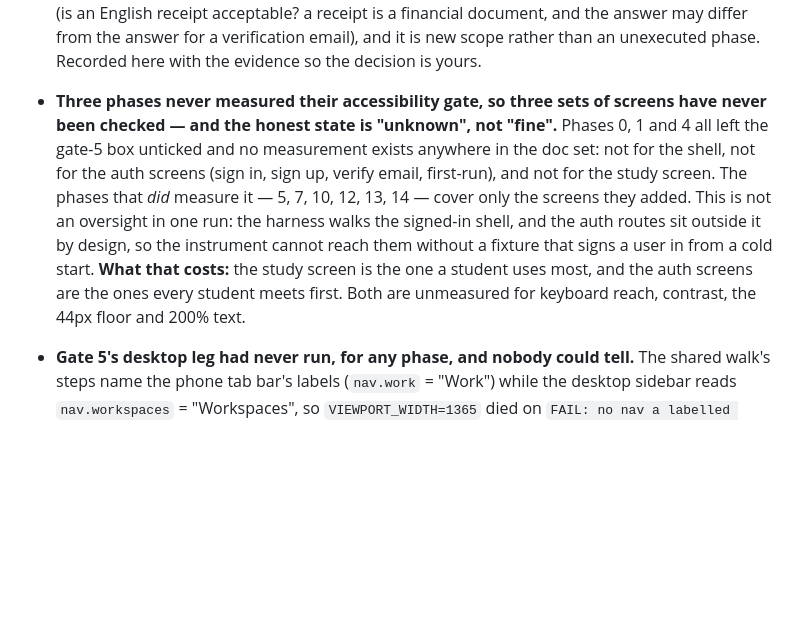
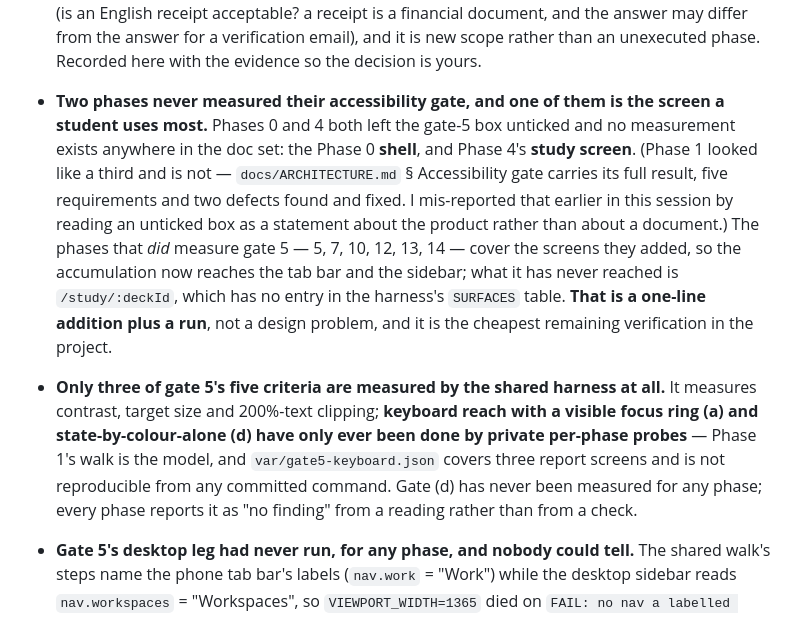
Before and after one commit to jettapindika/stvdy, a Markdown page: docs/superpowers/HANDOVER.md, the part around the change. Drawn GitHub-style; blank space fills up the shorter version.

Commit message:
fix(docs): the accessibility gap is two phases, not three, and only three of gate 5's five criteria are measured
Correcting my own error from an hour ago: I reported Phase 1 as never having measured its
accessibility gate, on the strength of an unticked box. It measured it, thoroughly, and recorded
it where the roadmap says to -- docs/ARCHITECTURE.md § Accessibility gate, five requirements with
their outcomes, including two defects the run found and fixed. The box was unticked because the
slice wrote its own checklist further down the same file instead.

So the gap is phases 0 and 4: the shell and the study screen. And the second half of the finding
is the more useful one: the shared harness measures contrast, target size and 200%-text clipping,
which is three of gate 5's five criteria. Keyboard reach with a visible focus ring, and
state-by-colour-alone, have only ever been done by private per-phase probes -- and (d) has never
been measured at all, for any phase. Every phase reports 'no finding' for it from a reading rather
than from a check, which is exactly the shape of claim this session has been removing.

```diff
--- a/docs/superpowers/HANDOVER.md
+++ b/docs/superpowers/HANDOVER.md
@@ -147,7 +147,8 @@ version:
   **The mechanism, and why the tree cannot express the fix as written.** The server does send a key — `renewal::PLAN_ENDING_KEY = "reminder.planEnding"` goes into the `send_push` payload beside the rendered sentence — and the intent is stated in the code: "so the SPA's feed renders the same reminder in either locale from one key rather than re-deriving the copy from the numbers". But `app/src/i18n/locales/en.json` has **no `reminder` block at all** (only `reminders.local.*`, which is the client-computed task/event copy), so that key resolves to itself, and the client's own guard is what hides it: `useLocalNotifications.ts:90`'s `feedKey` returns `null` when `subject_id` is `null`, and the renewal row's `subject_id` **is** `null` by construction (`renewal.rs:257`), so the row is skipped before any copy is looked up. **A renewal reminder therefore renders nowhere on the client, and the rendered English sentence the server built is what the student actually receives.**
 
   **Also worth knowing:** `user_settings.language` exists (`migrations/0028_tasks_events_settings.sql:30`, `check (language in ('en','id'))`) and is per-account, so the lookup the fix needs is already modelled. What is missing is a copy table in two languages and the read. **I have not implemented it**: it is a product decision as much as a task (is an English receipt acceptable? a receipt is a financial document, and the answer may differ from the answer for a verification email), and it is new scope rather than an unexecuted phase. Recorded here with the evidence so the decision is yours.
-- **Three phases never measured their accessibility gate, so three sets of screens have never been checked — and the honest state is "unknown", not "fine".** Phases 0, 1 and 4 all left the gate-5 box unticked and no measurement exists anywhere in the doc set: not for the shell, not for the auth screens (sign in, sign up, verify email, first-run), and not for the study screen. The phases that *did* measure it — 5, 7, 10, 12, 13, 14 — cover only the screens they added. This is not an oversight in one run: the harness walks the signed-in shell, and the auth routes sit outside it by design, so the instrument cannot reach them without a fixture that signs a user in from a cold start. **What that costs:** the study screen is the one a student uses most, and the auth screens are the ones every student meets first. Both are unmeasured for keyboard reach, contrast, the 44px floor and 200% text.
+- **Two phases never measured their accessibility gate, and one of them is the screen a student uses most.** Phases 0 and 4 both left the gate-5 box unticked and no measurement exists anywhere in the doc set: the Phase 0 **shell**, and Phase 4's **study screen**. (Phase 1 looked like a third and is not — `docs/ARCHITECTURE.md` § Accessibility gate carries its full result, five requirements and two defects found and fixed. I mis-reported that earlier in this session by reading an unticked box as a statement about the product rather than about a document.) The phases that *did* measure gate 5 — 5, 7, 10, 12, 13, 14 — cover the screens they added, so the accumulation now reaches the tab bar and the sidebar; what it has never reached is `/study/:deckId`, which has no entry in the harness's `SURFACES` table. **That is a one-line addition plus a run**, not a design problem, and it is the cheapest remaining verification in the project.
+- **Only three of gate 5's five criteria are measured by the shared harness at all.** It measures contrast, target size and 200%-text clipping; **keyboard reach with a visible focus ring (a) and state-by-colour-alone (d) have only ever been done by private per-phase probes** — Phase 1's walk is the model, and `var/gate5-keyboard.json` covers three report screens and is not reproducible from any committed command. Gate (d) has never been measured for any phase; every phase reports it as "no finding" from a reading rather than from a check.
 - **Gate 5's desktop leg had never run, for any phase, and nobody could tell.** The shared walk's
   steps name the phone tab bar's labels (`nav.work` = "Work") while the desktop sidebar reads
   `nav.workspaces` = "Workspaces", so `VIEWPORT_WIDTH=1365` died on `FAIL: no nav a labelled
```
Also changed, not shown: 2 other files.
